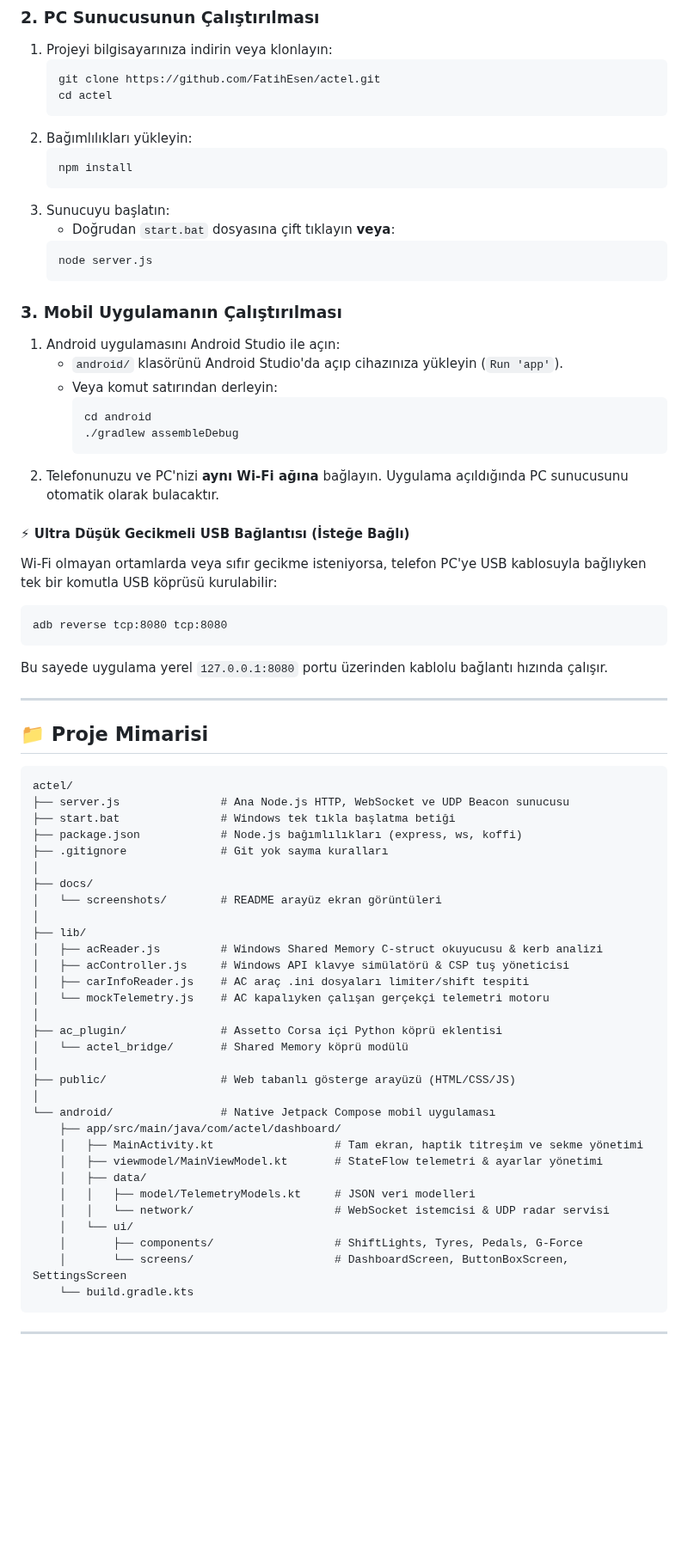
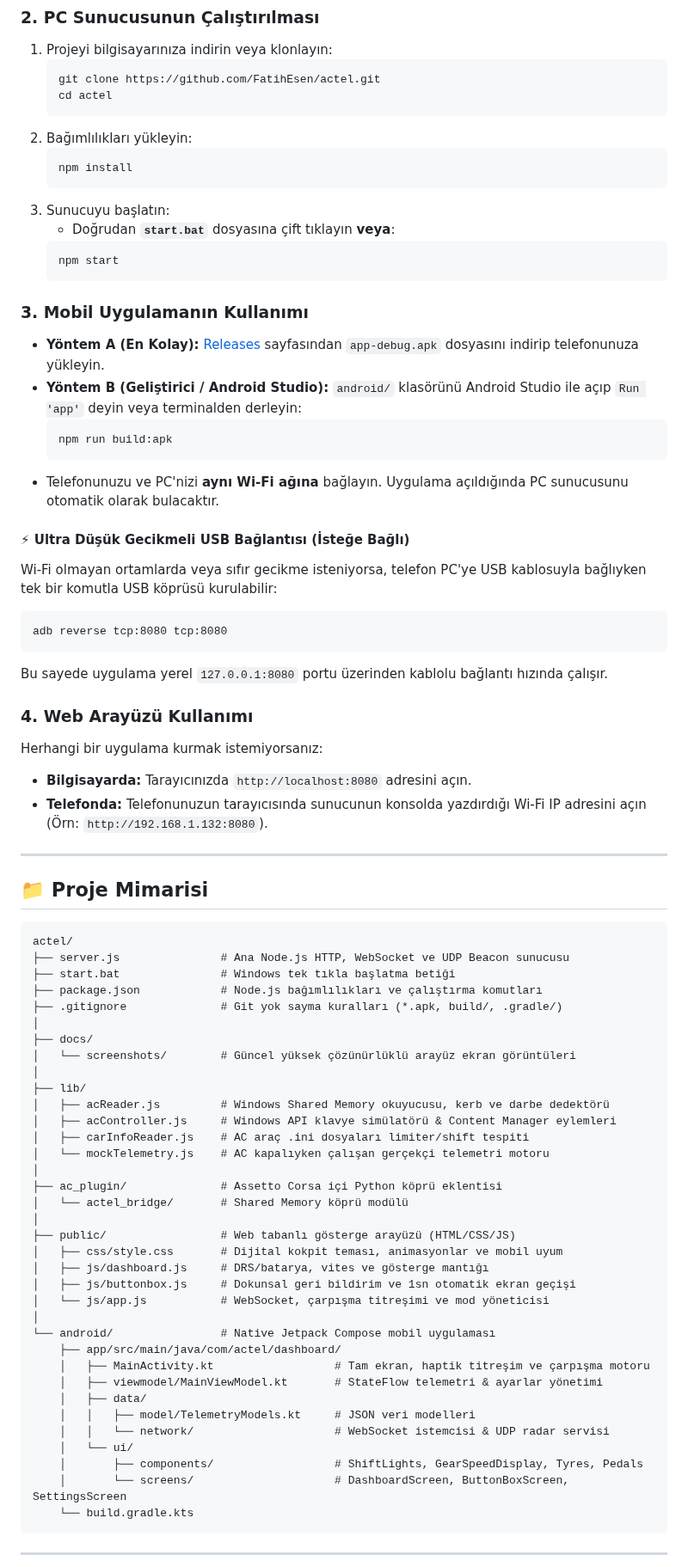
Before and after one commit to FatihEsen/actel, a Markdown page: README.md, the part around one of its changes. Shown at 86% size. GitHub-like rendering; blank space fills up the shorter version.

Commit message:
docs: guncel ekran goruntuleri, releases bilgisi ve kullanim rehberi

````diff
--- a/README.md
+++ b/README.md
@@ -92,20 +112,18 @@ Otomatik yerel ağ PC keşfi (Zero-Config UDP radar), kesintisiz devir kesici ti
    npm install
    ```
 3. Sunucuyu başlatın:
-   * Doğrudan `start.bat` dosyasına çift tıklayın **veya**:
+   * Doğrudan **`start.bat`** dosyasına çift tıklayın **veya**:
    ```cmd
-   node server.js
+   npm start
    ```
 
-### 3. Mobil Uygulamanın Çalıştırılması
-1. Android uygulamasını Android Studio ile açın:
-   * `android/` klasörünü Android Studio'da açıp cihazınıza yükleyin (`Run 'app'`).
-   * Veya komut satırından derleyin:
-     ```cmd
-     cd android
-     ./gradlew assembleDebug
-     ```
-2. Telefonunuzu ve PC'nizi **aynı Wi-Fi ağına** bağlayın. Uygulama açıldığında PC sunucusunu otomatik olarak bulacaktır.
+### 3. Mobil Uygulamanın Kullanımı
+* **Yöntem A (En Kolay):** [Releases](https://github.com/FatihEsen/actel/releases) sayfasından `app-debug.apk` dosyasını indirip telefonunuza yükleyin.
+* **Yöntem B (Geliştirici / Android Studio):** `android/` klasörünü Android Studio ile açıp `Run 'app'` deyin veya terminalden derleyin:
+  ```cmd
+  npm run build:apk
+  ```
+* Telefonunuzu ve PC'nizi **aynı Wi-Fi ağına** bağlayın. Uygulama açıldığında PC sunucusunu otomatik olarak bulacaktır.
 
 #### ⚡ Ultra Düşük Gecikmeli USB Bağlantısı (İsteğe Bağlı)
 Wi-Fi olmayan ortamlarda veya sıfır gecikme isteniyorsa, telefon PC'ye USB kablosuyla bağlıyken tek bir komutla USB köprüsü kurulabilir:
@@ -113,6 +131,11 @@ Wi-Fi olmayan ortamlarda veya sıfır gecikme isteniyorsa, telefon PC'ye USB kab
 adb reverse tcp:8080 tcp:8080
 ```
 Bu sayede uygulama yerel `127.0.0.1:8080` portu üzerinden kablolu bağlantı hızında çalışır.
+
+### 4. Web Arayüzü Kullanımı
+Herhangi bir uygulama kurmak istemiyorsanız:
+* **Bilgisayarda:** Tarayıcınızda `http://localhost:8080` adresini açın.
+* **Telefonda:** Telefonunuzun tarayıcısında sunucunun konsolda yazdırdığı Wi-Fi IP adresini açın (Örn: `http://192.168.1.132:8080`).
 
 ---
 
@@ -122,15 +145,15 @@ Bu sayede uygulama yerel `127.0.0.1:8080` portu üzerinden kablolu bağlantı h
 actel/
 ├── server.js               # Ana Node.js HTTP, WebSocket ve UDP Beacon sunucusu
 ├── start.bat               # Windows tek tıkla başlatma betiği
-├── package.json            # Node.js bağımlılıkları (express, ws, koffi)
-├── .gitignore              # Git yok sayma kuralları
+├── package.json            # Node.js bağımlılıkları ve çalıştırma komutları
+├── .gitignore              # Git yok sayma kuralları (*.apk, build/, .gradle/)
 │
 ├── docs/
-│   └── screenshots/        # README arayüz ekran görüntüleri
+│   └── screenshots/        # Güncel yüksek çözünürlüklü arayüz ekran görüntüleri
 │
 ├── lib/
-│   ├── acReader.js         # Windows Shared Memory C-struct okuyucusu & kerb analizi
-│   ├── acController.js     # Windows API klavye simülatörü & CSP tuş yöneticisi
+│   ├── acReader.js         # Windows Shared Memory okuyucusu, kerb ve darbe dedektörü
+│   ├── acController.js     # Windows API klavye simülatörü & Content Manager eylemleri
 │   ├── carInfoReader.js    # AC araç .ini dosyaları limiter/shift tespiti
 │   └── mockTelemetry.js    # AC kapalıyken çalışan gerçekçi telemetri motoru
 │
@@ -138,16 +161,20 @@ actel/
 │   └── actel_bridge/       # Shared Memory köprü modülü
 │
 ├── public/                 # Web tabanlı gösterge arayüzü (HTML/CSS/JS)
+│   ├── css/style.css       # Dijital kokpit teması, animasyonlar ve mobil uyum
+│   ├── js/dashboard.js     # DRS/batarya, vites ve gösterge mantığı
+│   ├── js/buttonbox.js     # Dokunsal geri bildirim ve 1sn otomatik ekran geçişi
+│   └── js/app.js           # WebSocket, çarpışma titreşimi ve mod yöneticisi
 │
 └── android/                # Native Jetpack Compose mobil uygulaması
     ├── app/src/main/java/com/actel/dashboard/
-    │   ├── MainActivity.kt                  # Tam ekran, haptik titreşim ve sekme yönetimi
+    │   ├── MainActivity.kt                  # Tam ekran, haptik titreşim ve çarpışma motoru
     │   ├── viewmodel/MainViewModel.kt       # StateFlow telemetri & ayarlar yönetimi
     │   ├── data/
     │   │   ├── model/TelemetryModels.kt     # JSON veri modelleri
     │   │   └── network/                     # WebSocket istemcisi & UDP radar servisi
     │   └── ui/
-    │       ├── components/                  # ShiftLights, Tyres, Pedals, G-Force
+    │       ├── components/                  # ShiftLights, GearSpeedDisplay, Tyres, Pedals
     │       └── screens/                     # DashboardScreen, ButtonBoxScreen, SettingsScreen
     └── build.gradle.kts
 ```
````
Also changed, not shown: other parts of README.md (+38 -18 lines), docs/screenshots/dashboard.png, 1 other file.
